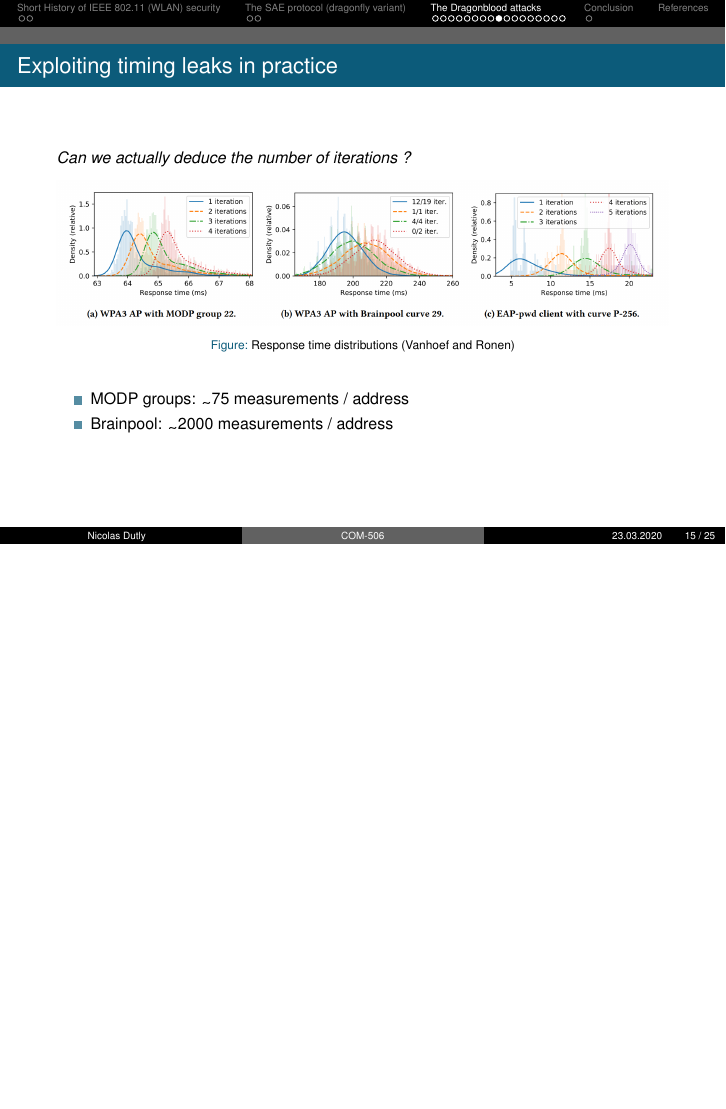
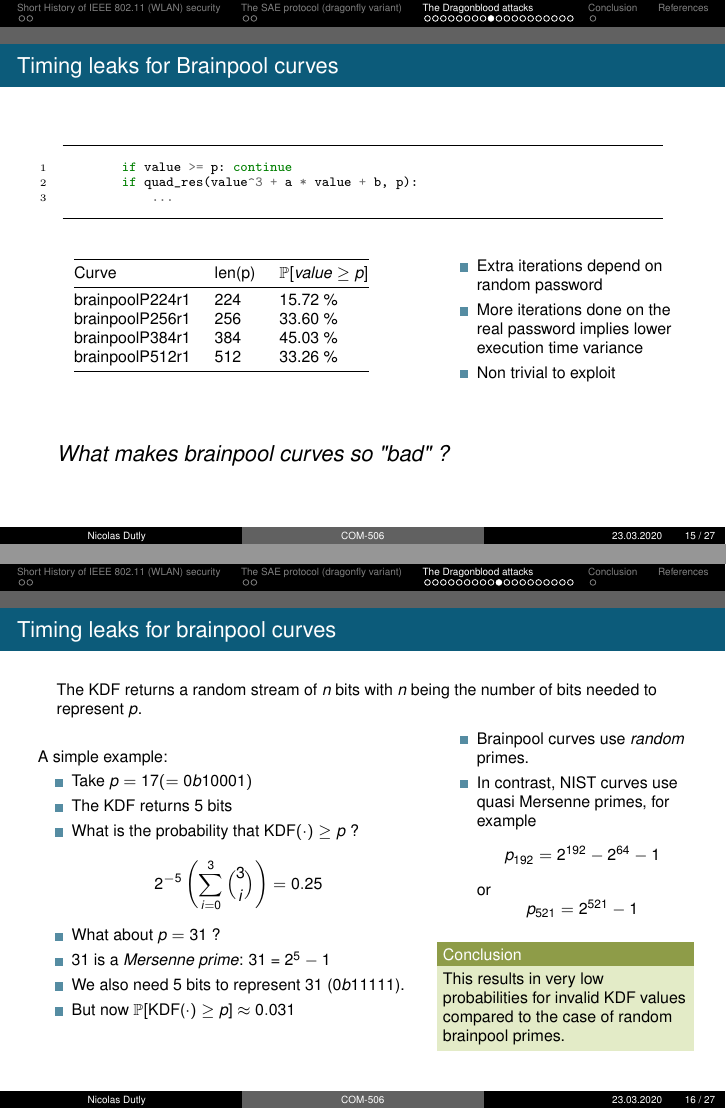
Before and after one commit to Jumpst3r/Dragonblood-presentation, LaTeX slides (main.tex): page 17 of 27 before the commit and pages 17 and 18 of 29 after it, the two joined at a grey line, the shorter picture padded with empty space. Compiled offline with pdfLaTeX.

Commit message:
Updates from Overleaf

```diff
--- a/main.tex
+++ b/main.tex
@@ -423,6 +435,39 @@ brainpoolP512r1 & 512    & 33.26 \%                   \\ \bottomrule
     \item More iterations done on the real password implies lower execution time variance
     \item Non trivial to exploit
 \end{itemize}
+\end{column}
+\end{columns}
+\vspace{30pt}
+\textit{\Large{What makes brainpool curves so "bad" ?}}
+\end{frame}
+\begin{frame}{Timing leaks for brainpool curves}
+    The KDF returns a random stream of $n$ bits with $n$ being the number of bits needed to represent $p$.
+    \begin{columns}
+\begin{column}{0.6\textwidth}  %%<--- here
+A simple example:
+\begin{itemize}
+    \item Take $p = 17 (=0b10001)$
+    \item The KDF returns $5$ bits
+    \item What is the probability that $\text{KDF}(\cdot) \geq p$ ?
+    $$ 2^{-5} \left( \sum_{i=0}^3 {3 \choose i}\right) = 0.25$$
+    \item What about $p = 31$ ?
+    \item $31$ is a \textit{Mersenne prime}: 31 = $2^5-1$
+    \item We also need 5 bits to represent 31 ($0b11111$).
+    \item But now $\mathbb{P}[$\text{KDF}(\cdot) \geq p$] \approx 0.031$
+\end{itemize}
+\end{column}
+\begin{column}{0.4\textwidth}
+\begin{itemize}
+    \item Brainpool curves use \textit{random} primes.
+    \item In contrast, NIST curves use quasi Mersenne primes, for example
+    $$p_{192} = 2^{192}  - 2^{64}  - 1$$
+    or
+    $$p_{521} = 2^{521}  - 1 $$
+\end{itemize}
+\begin{exampleblock}{Conclusion}
+This results in very low probabilities for invalid KDF values compared to the case of random brainpool primes.
+\end{exampleblock}
+
 \end{column}
 \end{columns}
 \end{frame}
```
Also changed, not shown: groupleak.png (added), main.tex (14 more changed lines).
